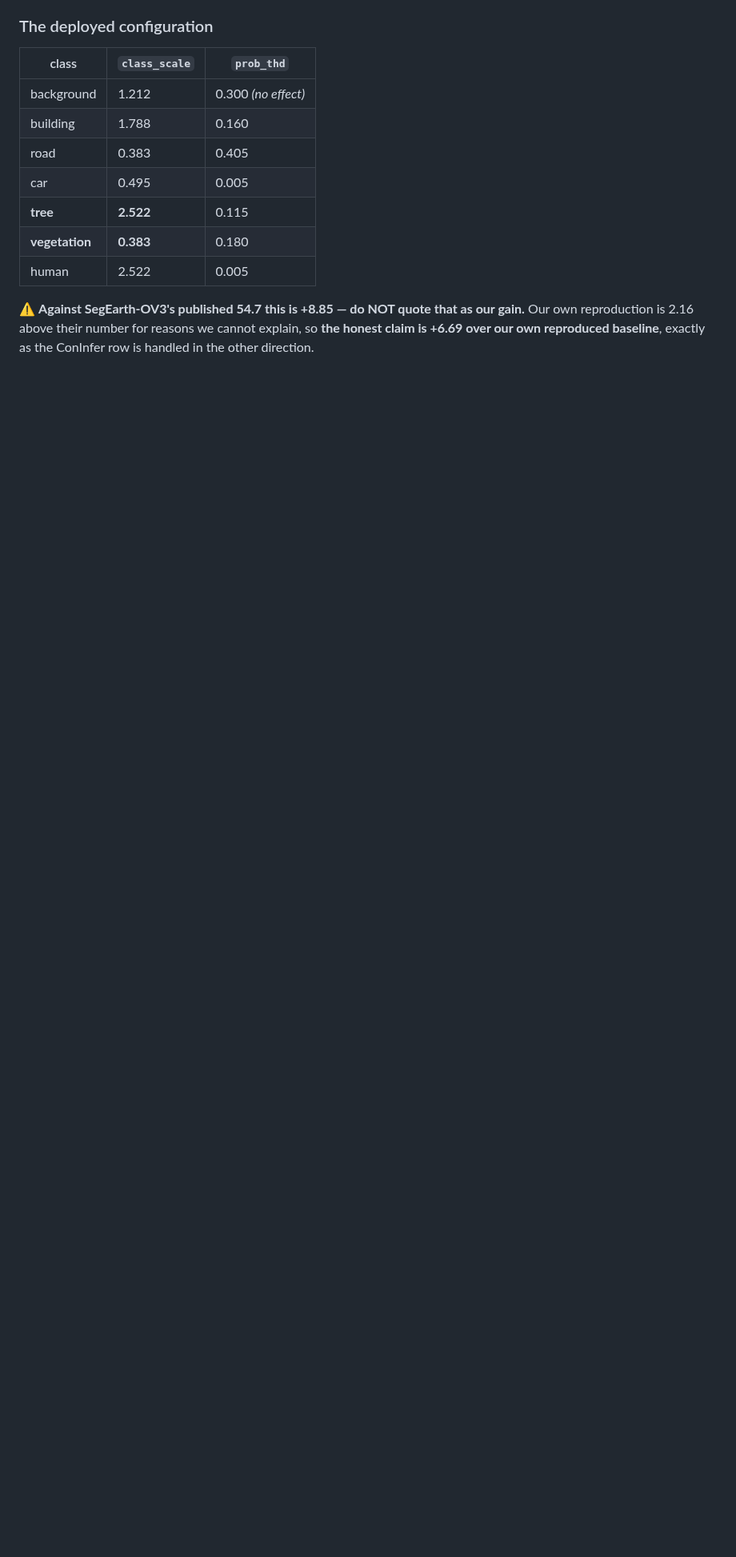
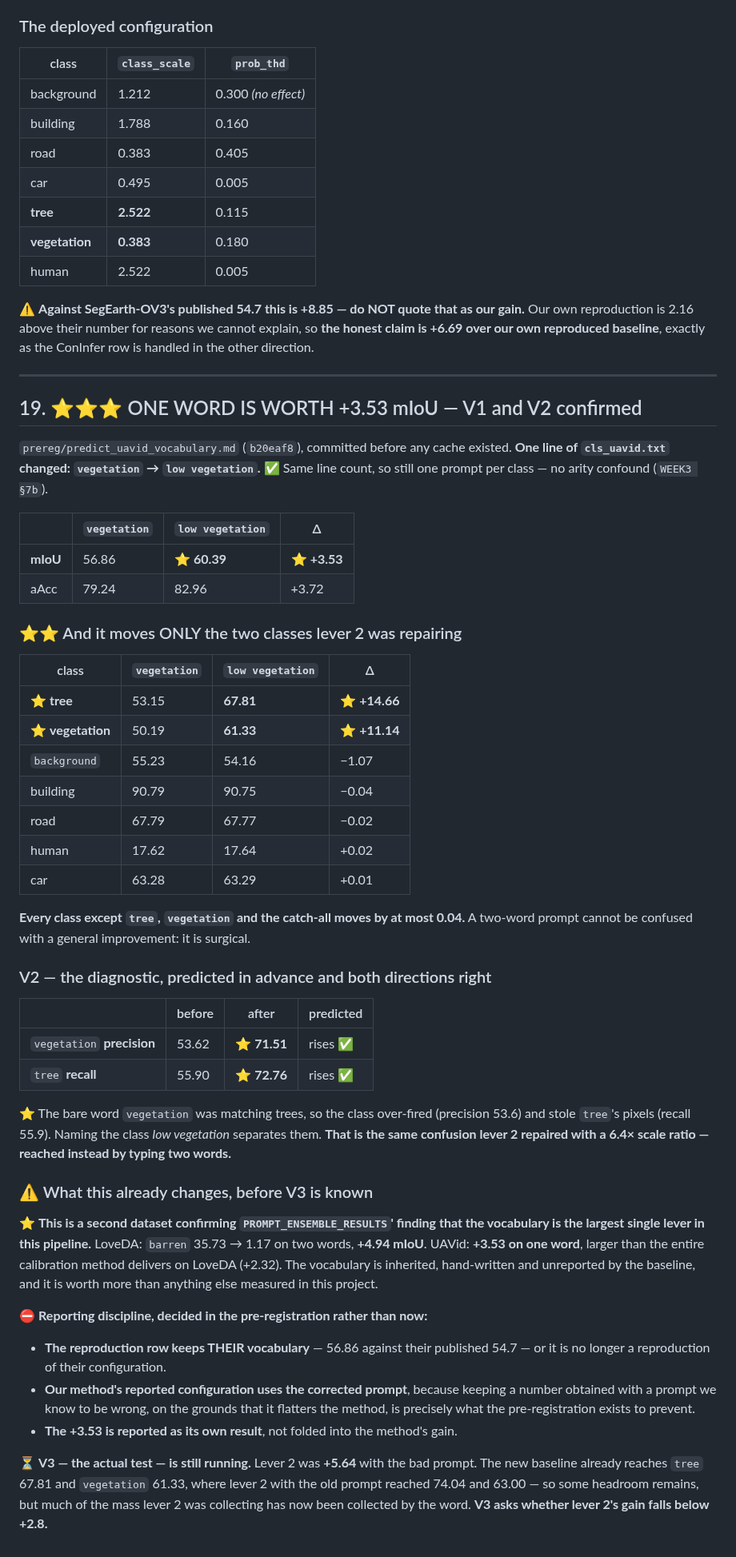
Before and after one commit to FasterThanAi/FreeTraining-OVSS, a Markdown page: UAVID_RESULTS.md, the part around the change. Shown at 80% size. Drawn GitHub-style; blank space fills up the shorter version.

Commit message:
feat: ONE WORD is worth +3.53 mIoU on UAVid -- V1 and V2 confirmed
cls_uavid.txt line 6: vegetation -> low vegetation. Same line count, so still one
prompt per class and no arity confound. Baseline 56.86 -> 60.39.

It is surgical: tree +14.66 and vegetation +11.14, while building, road, car and
human each move by at most 0.04. The bare word "vegetation" was matching trees, so
the class over-fired (precision 53.6) and stole tree's pixels (recall 55.9).
Naming the class what the dataset annotates separates them -- vegetation precision
53.62 -> 71.51, tree recall 55.90 -> 72.76, both directions predicted in advance.

That is the SAME confusion lever 2 repaired with a 6.4x scale ratio, reached
instead by typing two words.

Second dataset confirming PROMPT_ENSEMBLE_RESULTS: the vocabulary is the largest
single lever in this pipeline. LoveDA +4.94 on two words, UAVid +3.53 on one --
larger than the entire calibration method delivers on LoveDA.

Reporting discipline was fixed in the pre-registration, not now: the reproduction
row keeps THEIR vocabulary or it stops being a reproduction; our method's reported
configuration uses the corrected prompt; and the +3.53 is its own result, not
folded into the method's gain.

V3 -- whether lever 2's gain survives the fix -- is still running.

Co-Authored-By: Claude Opus 5 <noreply@anthropic.com>
Claude-Session: https://claude.ai/code/session_018siGPYwTGoas1McjGhcuYx

```diff
--- a/UAVID_RESULTS.md
+++ b/UAVID_RESULTS.md
@@ -742,3 +742,66 @@ pre-registration predicted and what no threshold can do.
 Our own reproduction is 2.16 above their number for reasons we cannot explain, so **the
 honest claim is +6.69 over our own reproduced baseline**, exactly as the ConInfer row is
 handled in the other direction.
+
+
+---
+
+## 19. ⭐⭐⭐ ONE WORD IS WORTH +3.53 mIoU — V1 and V2 confirmed
+
+`prereg/predict_uavid_vocabulary.md` (`b20eaf8`), committed before any cache existed.
+**One line of `cls_uavid.txt` changed: `vegetation` → `low vegetation`.** ✅ Same line count,
+so still one prompt per class — no arity confound (`WEEK3 §7b`).
+
+| | `vegetation` | **`low vegetation`** | Δ |
+|---|---|---|---|
+| **mIoU** | 56.86 | ⭐ **60.39** | ⭐ **+3.53** |
+| aAcc | 79.24 | 82.96 | +3.72 |
+
+### ⭐⭐ And it moves ONLY the two classes lever 2 was repairing
+
+| class | `vegetation` | `low vegetation` | Δ |
+|---|---|---|---|
+| ⭐ **tree** | 53.15 | **67.81** | ⭐ **+14.66** |
+| ⭐ **vegetation** | 50.19 | **61.33** | ⭐ **+11.14** |
+| `background` | 55.23 | 54.16 | −1.07 |
+| building | 90.79 | 90.75 | −0.04 |
+| road | 67.79 | 67.77 | −0.02 |
+| human | 17.62 | 17.64 | +0.02 |
+| car | 63.28 | 63.29 | +0.01 |
+
+**Every class except `tree`, `vegetation` and the catch-all moves by at most 0.04.** A
+two-word prompt cannot be confused with a general improvement: it is surgical.
+
+### V2 — the diagnostic, predicted in advance and both directions right
+
+| | before | after | predicted |
+|---|---|---|---|
+| `vegetation` **precision** | 53.62 | ⭐ **71.51** | rises ✅ |
+| `tree` **recall** | 55.90 | ⭐ **72.76** | rises ✅ |
+
+⭐ The bare word `vegetation` was matching trees, so the class over-fired (precision 53.6)
+and stole `tree`'s pixels (recall 55.9). Naming the class *low vegetation* separates them.
+**That is the same confusion lever 2 repaired with a 6.4× scale ratio — reached instead by
+typing two words.**
+
+### ⚠️ What this already changes, before V3 is known
+
+⭐ **This is a second dataset confirming `PROMPT_ENSEMBLE_RESULTS`' finding that the
+vocabulary is the largest single lever in this pipeline.** LoveDA: `barren` 35.73 → 1.17 on
+two words, **+4.94 mIoU**. UAVid: **+3.53 on one word**, larger than the entire calibration
+method delivers on LoveDA (+2.32). The vocabulary is inherited, hand-written and unreported
+by the baseline, and it is worth more than anything else measured in this project.
+
+⛔ **Reporting discipline, decided in the pre-registration rather than now:**
+- **The reproduction row keeps THEIR vocabulary** — 56.86 against their published 54.7 — or
+  it is no longer a reproduction of their configuration.
+- **Our method's reported configuration uses the corrected prompt**, because keeping a number
+  obtained with a prompt we know to be wrong, on the grounds that it flatters the method,
+  is precisely what the pre-registration exists to prevent.
+- **The +3.53 is reported as its own result**, not folded into the method's gain.
+
+⏳ **V3 — the actual test — is still running.** Lever 2 was **+5.64** with the bad prompt.
+The new baseline already reaches `tree` 67.81 and `vegetation` 61.33, where lever 2 with the
+old prompt reached 74.04 and 63.00 — so some headroom remains, but much of the mass lever 2
+was collecting has now been collected by the word. **V3 asks whether lever 2's gain falls
+below +2.8.**
```
